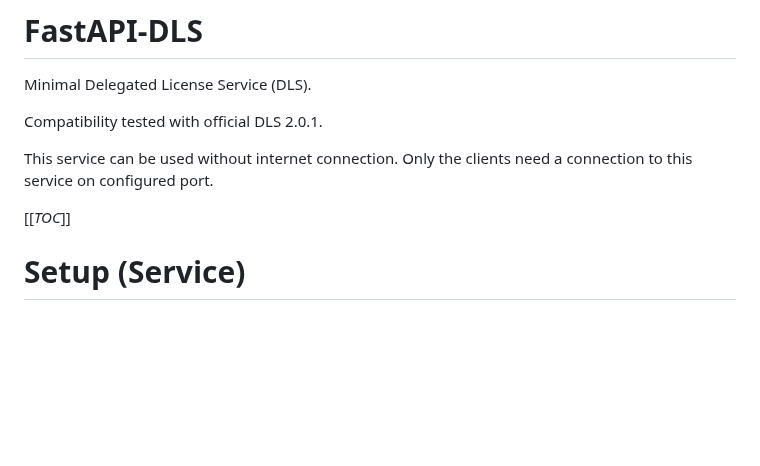
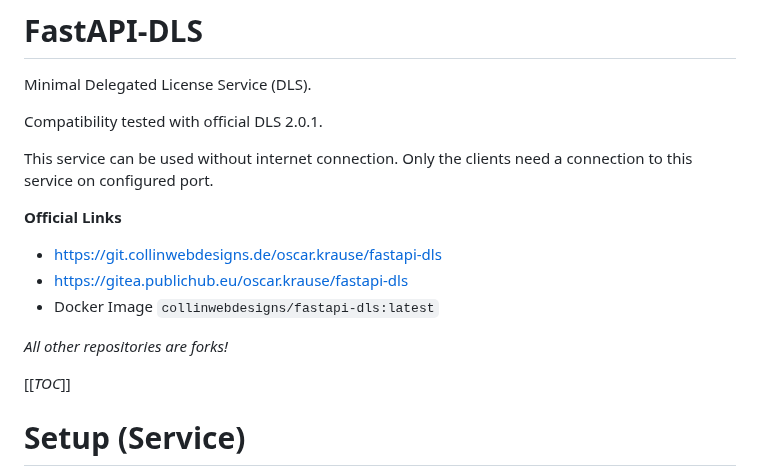
Before and after one commit to GreenDamTan/fastapi-dls_mirror, a Markdown page: README.md, the part around the change. GitHub-like rendering; blank space fills up the shorter version.

Commit message:
added official links

```diff
--- a/README.md
+++ b/README.md
@@ -6,6 +6,14 @@ Compatibility tested with official DLS 2.0.1.
 
 This service can be used without internet connection.
 Only the clients need a connection to this service on configured port.
+
+**Official Links**
+
+- https://git.collinwebdesigns.de/oscar.krause/fastapi-dls
+- https://gitea.publichub.eu/oscar.krause/fastapi-dls
+- Docker Image `collinwebdesigns/fastapi-dls:latest`
+
+*All other repositories are forks!*
 
 [[_TOC_]]
 
```
